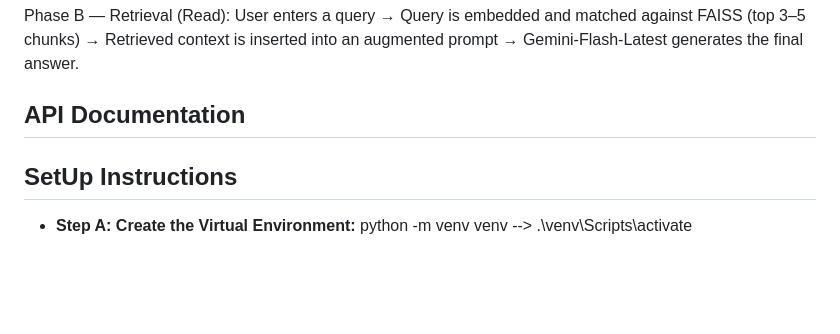
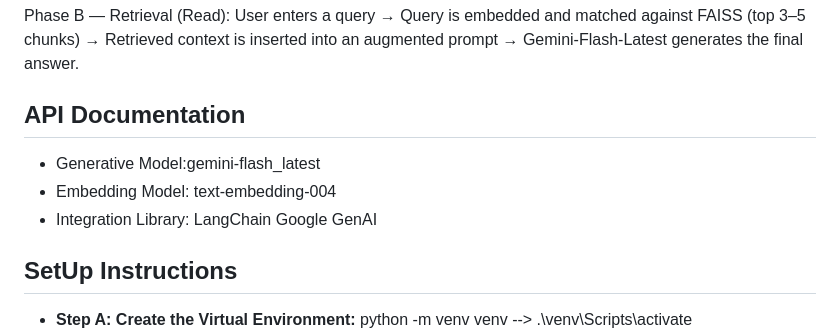
Before and after one commit to vaibhavi466/Insightz, a Markdown page: README.md, the part around the change. Rendered like a GitHub page; blank space fills up the shorter version.

```diff
--- a/README.md
+++ b/README.md
@@ -38,6 +38,10 @@ User uploads a file → PDFs parsed with pdfplumber → Images analyzed via Gemi
 Phase B — Retrieval (Read):
 User enters a query → Query is embedded and matched against FAISS (top 3–5 chunks) → Retrieved context is inserted into an augmented prompt → Gemini-Flash-Latest generates the final answer.
 ## API Documentation
+* Generative Model:gemini-flash_latest
+* Embedding Model: text-embedding-004
+* Integration Library: LangChain Google GenAI
+
 
 ## SetUp Instructions
 * **Step A: Create the Virtual Environment:** python -m venv venv --> .\venv\Scripts\activate
```
